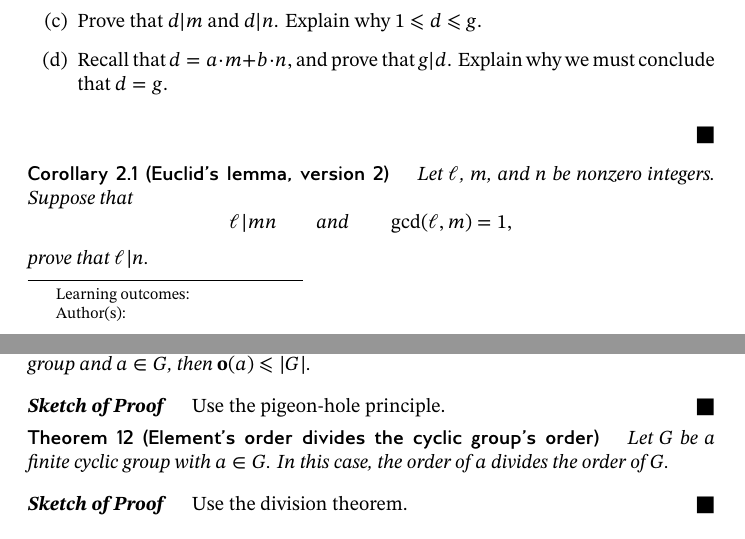
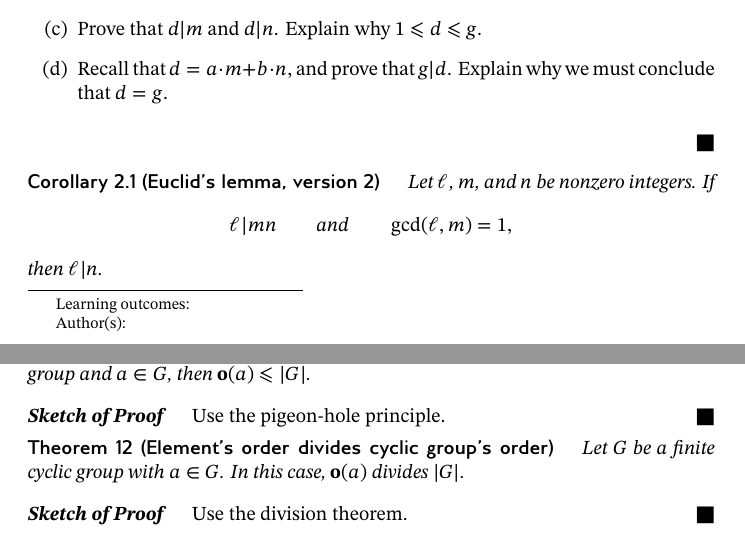
Before and after one commit to bartsnapp/abstractAlgebraI, a LaTeX document (groups/numberTheoryAndCyclicGroups.tex, which reads preamble.tex): two parts of pages 1 and 7 of 7, joined at a grey line, cut so that both start at the same text. Compiled offline with pdfLaTeX.

Commit message:
working on this

```diff
--- a/groups/numberTheoryAndCyclicGroups.tex
+++ b/groups/numberTheoryAndCyclicGroups.tex
@@ -57,11 +57,11 @@ Prove that if $a$ is any integer, then $\gcd(m + a\cdot n, n) =
 
 
 \begin{corollary}[Euclid's lemma, version 2]\label{C:EL2}\index{Euclid's lemma}
-  Let $\l$, $m$, and $n$ be nonzero integers. Suppose that
+  Let $\l$, $m$, and $n$ be nonzero integers. If
   \[
   \l|mn\qquad\text{and}\qquad \gcd(\l,m)=1,
   \]
-  prove that $\l|n$.
+  then $\l|n$.
 \end{corollary}
 
 
@@ -488,9 +488,9 @@ Theorem~\ref{T:DT}.
 \end{lemma}
 
 
-\begin{theorem}[Element's order divides the cyclic group's order]
-  Let $G$ be a finite cyclic group with $a\in G$. In this case, the
-  order of $a$ divides the order of $G$.
+\begin{theorem}[Element's order divides cyclic group's order]
+  Let $G$ be a finite cyclic group with $a\in G$. In this case,
+  $\o(a)$ divides $|G|$.
   \begin{sketch}
     Use the division theorem.
   \end{sketch}
--- a/preamble.tex
+++ b/preamble.tex
@@ -88,10 +88,9 @@
 \theoremstyle{SlantTheorem}
 \newtheorem{theorem}{Theorem}
 %\newtheorem{definition}[theorem]{Definition}
-\newtheorem{proposition}[theorem]{Proposition}
+%\newtheorem{proposition}[theorem]{Proposition}
 %% \newtheorem*{dfnn}{Definition}
 %% \newtheorem{ques}{Question}[theorem]
-\newtheorem{lemma}[theorem]{Lemma}
 %% \newtheorem*{war}{WARNING}
 %% \newtheorem*{cor}{Corollary}
 %% \newtheorem*{eg}{Example}
@@ -100,6 +99,9 @@
 \newtheorem{corollary}{Corollary}[theorem]
 \newtheorem*{warning}{WARNING}
 \newtheorem{example}{Example}[theorem]
+\newtheorem{lemma}[theorem]{Lemma}
+
+
 
 
 \newtheoremstyle{Definition}{\topsep}{\topsep}%%% space between body and thm
```
Also changed, not shown: lagrangesTheorem/cosets.tex (+2 -2 lines), groups/numberTheoryAndCyclicGroups.tex (6 more changed lines).
